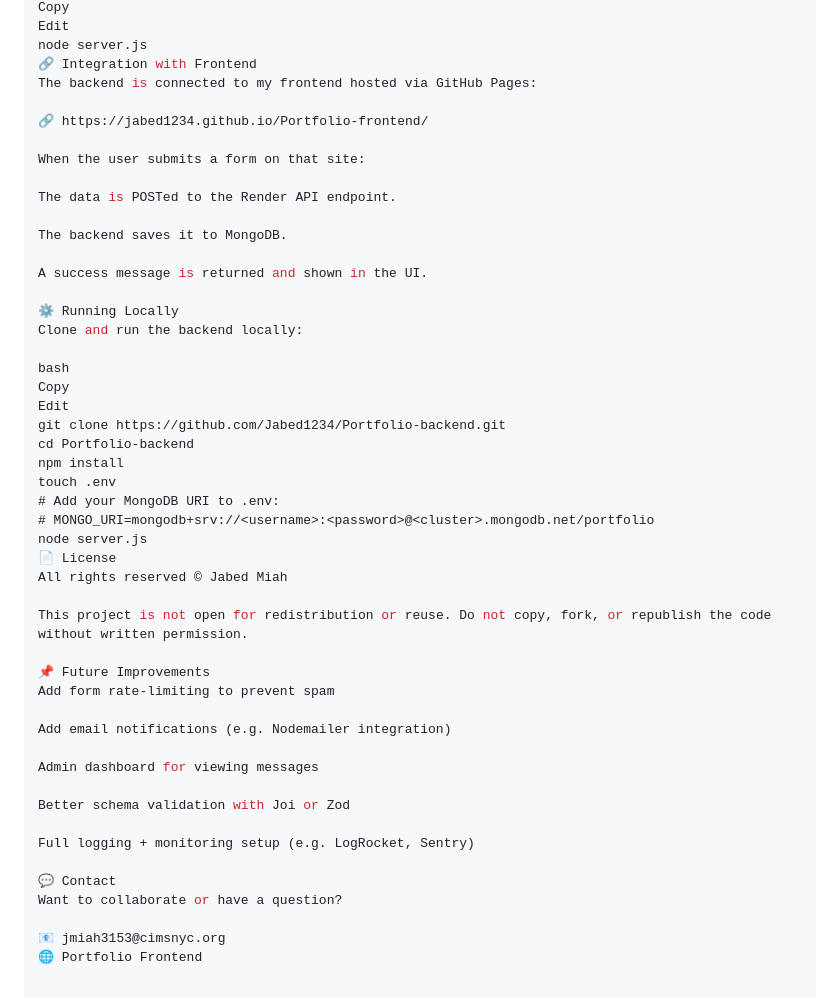
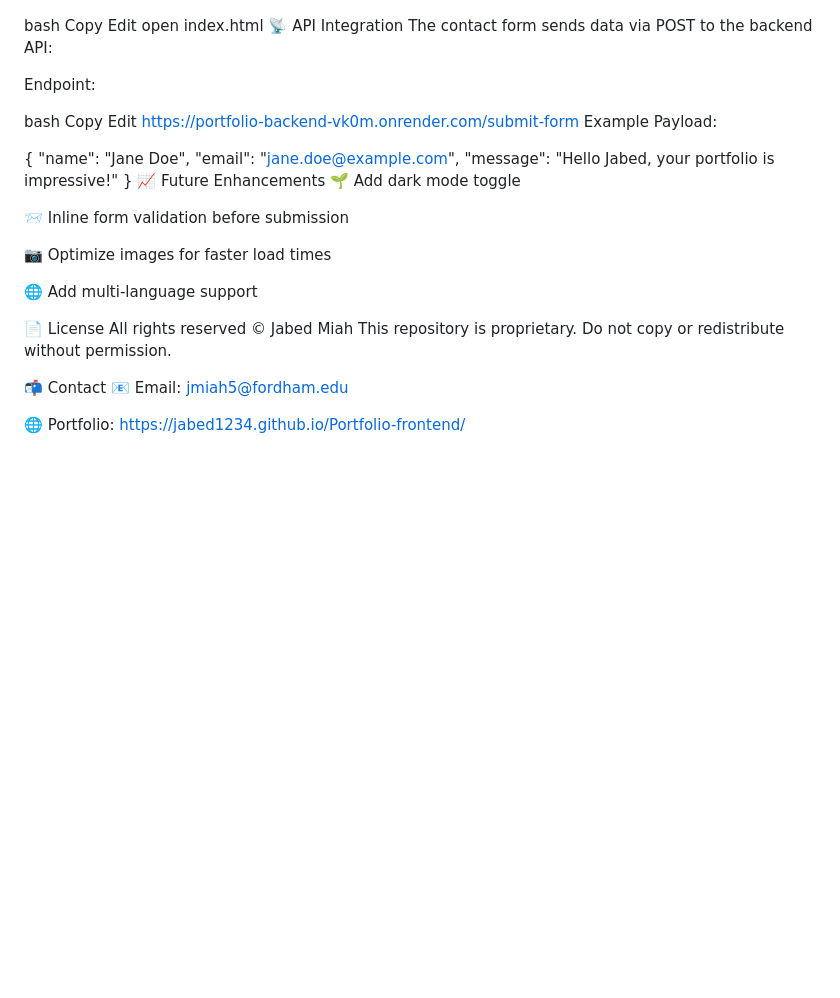
Before and after one commit to Jabed1234/Portfolio-frontend, a Markdown page: Readme.md, the part around one of its changes. Drawn GitHub-style; blank space fills up the shorter version.

```diff
--- a/Readme.md
+++ b/Readme.md
@@ -88,51 +77,37 @@ Build/Start Command:
 bash
 Copy
 Edit
-node server.js
-🔗 Integration with Frontend
-The backend is connected to my frontend hosted via GitHub Pages:
+open index.html
+📡 API Integration
+The contact form sends data via POST to the backend API:
 
-🔗 https://jabed1234.github.io/Portfolio-frontend/
-
-When the user submits a form on that site:
-
-The data is POSTed to the Render API endpoint.
-
-The backend saves it to MongoDB.
-
-A success message is returned and shown in the UI.
-
-⚙️ Running Locally
-Clone and run the backend locally:
+Endpoint:
 
 bash
 Copy
 Edit
-git clone https://github.com/Jabed1234/Portfolio-backend.git
-cd Portfolio-backend
-npm install
-touch .env
-# Add your MongoDB URI to .env:
-# MONGO_URI=mongodb+srv://<username>:<password>@<cluster>.mongodb.net/portfolio
-node server.js
+https://portfolio-backend-vk0m.onrender.com/submit-form
+Example Payload:
+
+{
+  "name": "Jane Doe",
+  "email": "jane.doe@example.com",
+  "message": "Hello Jabed, your portfolio is impressive!"
+}
+📈 Future Enhancements
+🌱 Add dark mode toggle
+
+📨 Inline form validation before submission
+
+📷 Optimize images for faster load times
+
+🌐 Add multi-language support
+
 📄 License
 All rights reserved © Jabed Miah
+This repository is proprietary. Do not copy or redistribute without permission.
 
-This project is not open for redistribution or reuse. Do not copy, fork, or republish the code without written permission.
+📬 Contact
+📧 Email: jmiah5@fordham.edu
 
-📌 Future Improvements
-Add form rate-limiting to prevent spam
-
-Add email notifications (e.g. Nodemailer integration)
-
-Admin dashboard for viewing messages
-
-Better schema validation with Joi or Zod
-
-Full logging + monitoring setup (e.g. LogRocket, Sentry)
-
-💬 Contact
-Want to collaborate or have a question?
-
-📧 jmiah3153@cimsnyc.org
-🌐 Portfolio Frontend
+🌐 Portfolio: https://jabed1234.github.io/Portfolio-frontend/
```
Also changed, not shown: other parts of Readme.md (+56 -67 lines).
